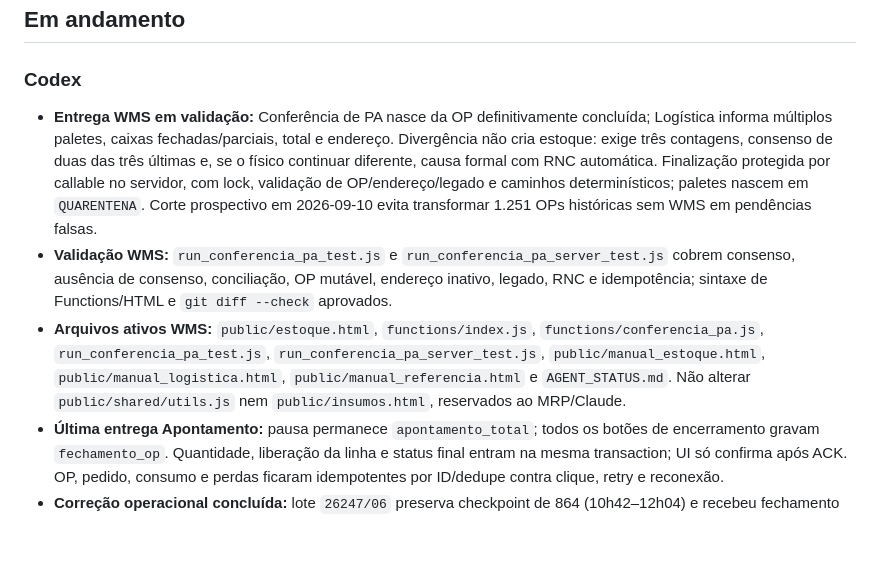
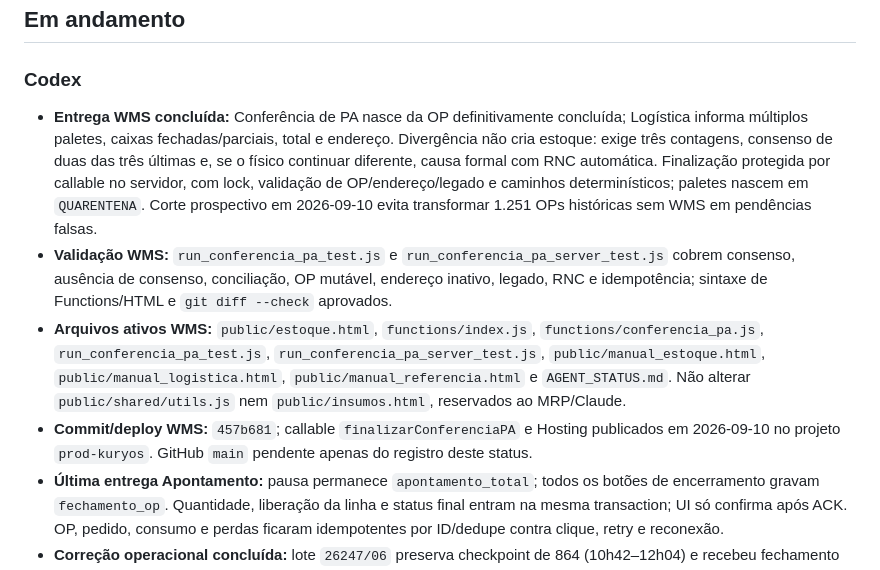
Before and after one commit to gcallegaro-kur/PCP-Kuryos, a Markdown page: AGENT_STATUS.md, the part around the change. GitHub-like rendering; blank space fills up the shorter version.

Commit message:
docs: registra deploy da conferencia de PA

```diff
--- a/AGENT_STATUS.md
+++ b/AGENT_STATUS.md
@@ -7,9 +7,10 @@ o bloco do agente que você está operando e mantenha o histórico curto.
 
 ### Codex
 
-- **Entrega WMS em validação:** Conferência de PA nasce da OP definitivamente concluída; Logística informa múltiplos paletes, caixas fechadas/parciais, total e endereço. Divergência não cria estoque: exige três contagens, consenso de duas das três últimas e, se o físico continuar diferente, causa formal com RNC automática. Finalização protegida por callable no servidor, com lock, validação de OP/endereço/legado e caminhos determinísticos; paletes nascem em `QUARENTENA`. Corte prospectivo em 2026-09-10 evita transformar 1.251 OPs históricas sem WMS em pendências falsas.
+- **Entrega WMS concluída:** Conferência de PA nasce da OP definitivamente concluída; Logística informa múltiplos paletes, caixas fechadas/parciais, total e endereço. Divergência não cria estoque: exige três contagens, consenso de duas das três últimas e, se o físico continuar diferente, causa formal com RNC automática. Finalização protegida por callable no servidor, com lock, validação de OP/endereço/legado e caminhos determinísticos; paletes nascem em `QUARENTENA`. Corte prospectivo em 2026-09-10 evita transformar 1.251 OPs históricas sem WMS em pendências falsas.
 - **Validação WMS:** `run_conferencia_pa_test.js` e `run_conferencia_pa_server_test.js` cobrem consenso, ausência de consenso, conciliação, OP mutável, endereço inativo, legado, RNC e idempotência; sintaxe de Functions/HTML e `git diff --check` aprovados.
 - **Arquivos ativos WMS:** `public/estoque.html`, `functions/index.js`, `functions/conferencia_pa.js`, `run_conferencia_pa_test.js`, `run_conferencia_pa_server_test.js`, `public/manual_estoque.html`, `public/manual_logistica.html`, `public/manual_referencia.html` e `AGENT_STATUS.md`. Não alterar `public/shared/utils.js` nem `public/insumos.html`, reservados ao MRP/Claude.
+- **Commit/deploy WMS:** `457b681`; callable `finalizarConferenciaPA` e Hosting publicados em 2026-09-10 no projeto `prod-kuryos`. GitHub `main` pendente apenas do registro deste status.
 - **Última entrega Apontamento:** pausa permanece `apontamento_total`; todos os botões de encerramento gravam `fechamento_op`. Quantidade, liberação da linha e status final entram na mesma transaction; UI só confirma após ACK. OP, pedido, consumo e perdas ficaram idempotentes por ID/dedupe contra clique, retry e reconexão.
 - **Correção operacional concluída:** lote `26247/06` preserva checkpoint de 864 (10h42–12h04) e recebeu fechamento incremental de 797 no período informado de 13h00–14h15; total da OP 1.661. Pedido `0019__GLMKAM01` atualizado para 15.053 e concluído. Baixas do BOM foram aplicadas uma única vez e marcadas para impedir retry; consumo químico ficou explicitamente pendente porque o produto possui `densidadeGranel=-1`.
 - **Proteção adicional:** densidade ausente/inválida não pode mais gerar consumo negativo de fórmula nem aumentar estoque; nesses casos, somente o BOM por peça é baixado. Pedido passa a `Concluído` atomicamente ao atingir a quantidade total.
```
